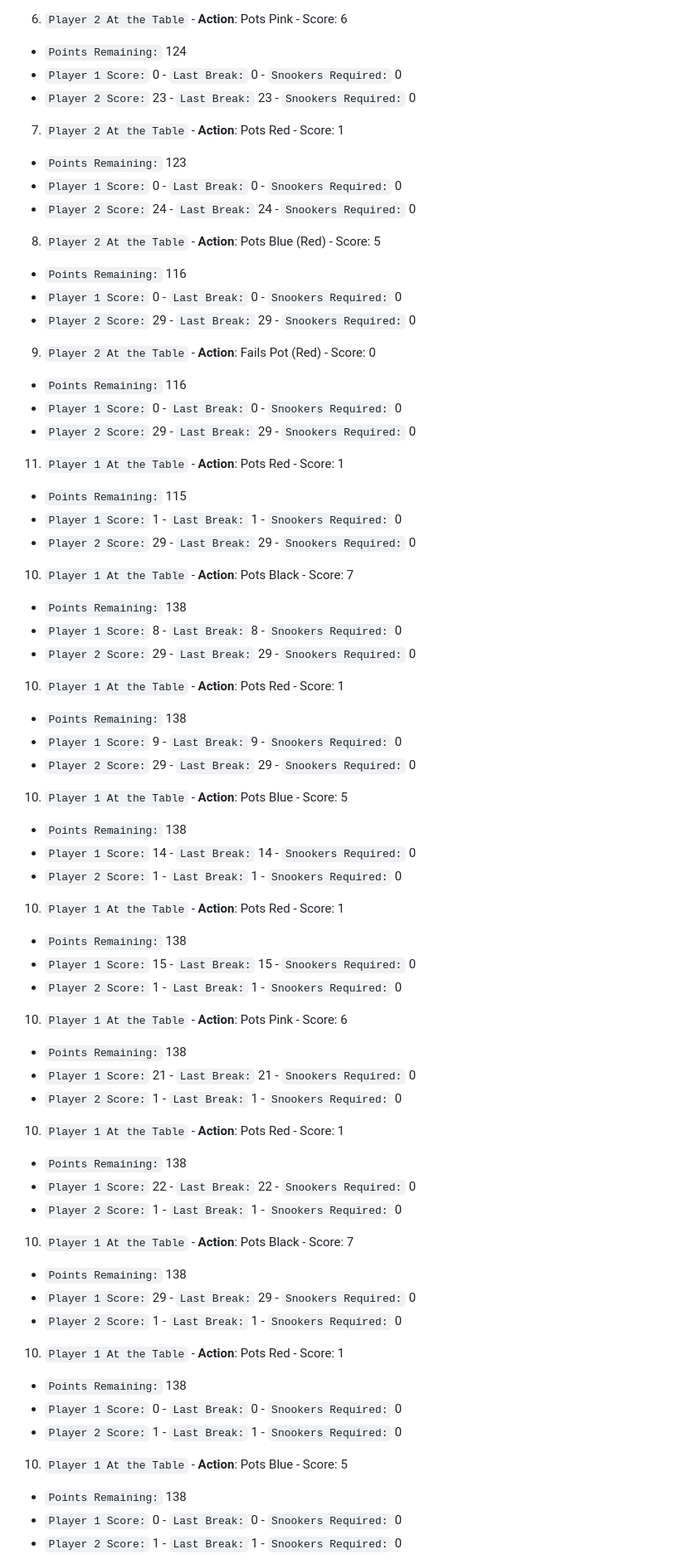
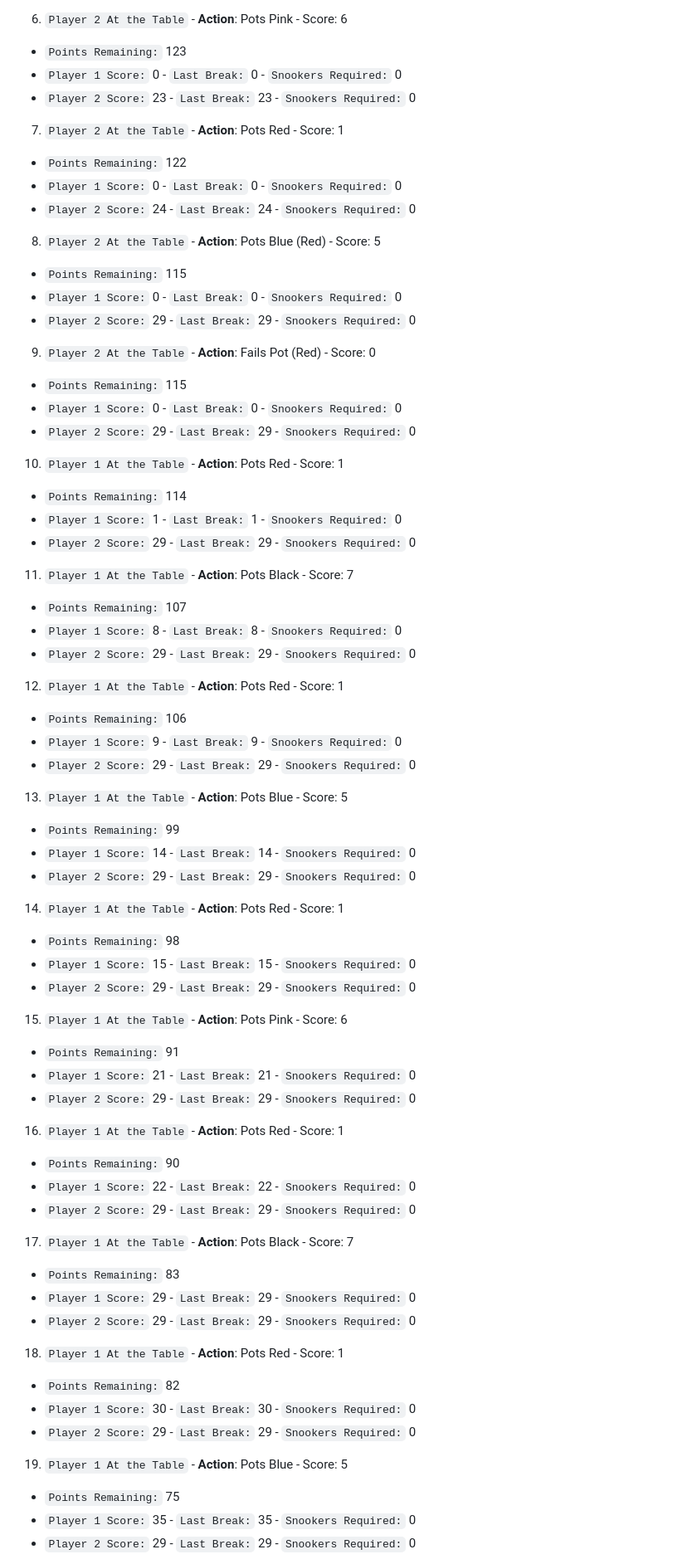
Before and after one commit to jg-digital-media/jgdm_snooker_scorer, a Markdown page: readme.md, the part around one of its changes. Shown at 83% size. Rendered like a GitHub page.

```diff
--- a/readme.md
+++ b/readme.md
@@ -42,72 +42,72 @@ Use this appliation to tally up your Snooker scores as you play. Such is the sca
   + `Player 2 Score:` 17 - `Last Break:` 17 - `Snookers Required:` 0
 
 6. `Player 2 At the Table` - **Action**: Pots Pink - Score: 6
-  + `Points Remaining:` 124
+  + `Points Remaining:` 123
   + `Player 1 Score:` 0 - `Last Break:` 0 - `Snookers Required:` 0
   + `Player 2 Score:` 23 - `Last Break:` 23 - `Snookers Required:` 0
 
 7. `Player 2 At the Table` - **Action**: Pots Red - Score: 1
-  + `Points Remaining:` 123
+  + `Points Remaining:` 122
   + `Player 1 Score:` 0 - `Last Break:` 0 - `Snookers Required:` 0
   + `Player 2 Score:` 24 - `Last Break:` 24 - `Snookers Required:` 0
 
 8. `Player 2 At the Table` - **Action**: Pots Blue (Red) - Score: 5
-  + `Points Remaining:` 116
+  + `Points Remaining:` 115
   + `Player 1 Score:` 0 - `Last Break:` 0 - `Snookers Required:` 0
   + `Player 2 Score:` 29 - `Last Break:` 29 - `Snookers Required:` 0
 
 9. `Player 2 At the Table` - **Action**: Fails Pot (Red) - Score: 0
-  + `Points Remaining:` 116
+  + `Points Remaining:` 115
   + `Player 1 Score:` 0 - `Last Break:` 0 - `Snookers Required:` 0
   + `Player 2 Score:` 29 - `Last Break:` 29 - `Snookers Required:` 0
 
-11. `Player 1 At the Table` - **Action**: Pots Red - Score: 1
-  + `Points Remaining:` 115
+10. `Player 1 At the Table` - **Action**: Pots Red - Score: 1
+  + `Points Remaining:` 114
   + `Player 1 Score:` 1 - `Last Break:` 1 - `Snookers Required:` 0
   + `Player 2 Score:` 29 - `Last Break:` 29 - `Snookers Required:` 0
 
-10. `Player 1 At the Table` - **Action**: Pots Black - Score: 7
-  + `Points Remaining:` 138
+11. `Player 1 At the Table` - **Action**: Pots Black - Score: 7
+  + `Points Remaining:` 107
   + `Player 1 Score:` 8 - `Last Break:` 8 - `Snookers Required:` 0
   + `Player 2 Score:` 29 - `Last Break:` 29 - `Snookers Required:` 0
 
-10. `Player 1 At the Table` - **Action**: Pots Red - Score: 1
-  + `Points Remaining:` 138
+12. `Player 1 At the Table` - **Action**: Pots Red - Score: 1
+  + `Points Remaining:` 106
   + `Player 1 Score:` 9 - `Last Break:` 9 - `Snookers Required:` 0
   + `Player 2 Score:` 29 - `Last Break:` 29 - `Snookers Required:` 0
 
-10. `Player 1 At the Table` - **Action**: Pots Blue - Score: 5
-  + `Points Remaining:` 138
+13. `Player 1 At the Table` - **Action**: Pots Blue - Score: 5
+  + `Points Remaining:` 99
   + `Player 1 Score:` 14 - `Last Break:` 14 - `Snookers Required:` 0
-  + `Player 2 Score:` 1 - `Last Break:` 1 - `Snookers Required:` 0
+  + `Player 2 Score:` 29 - `Last Break:` 29 - `Snookers Required:` 0
 
-10. `Player 1 At the Table` - **Action**: Pots Red - Score: 1
-  + `Points Remaining:` 138
+14. `Player 1 At the Table` - **Action**: Pots Red - Score: 1
+  + `Points Remaining:` 98
   + `Player 1 Score:` 15 - `Last Break:` 15 - `Snookers Required:` 0
-  + `Player 2 Score:` 1 - `Last Break:` 1 - `Snookers Required:` 0
+  + `Player 2 Score:` 29 - `Last Break:` 29 - `Snookers Required:` 0
 
-10. `Player 1 At the Table` - **Action**: Pots Pink - Score: 6
-  + `Points Remaining:` 138
+15. `Player 1 At the Table` - **Action**: Pots Pink - Score: 6
+  + `Points Remaining:` 91
   + `Player 1 Score:` 21 - `Last Break:` 21 - `Snookers Required:` 0
-  + `Player 2 Score:` 1 - `Last Break:` 1 - `Snookers Required:` 0
+  + `Player 2 Score:` 29 - `Last Break:` 29 - `Snookers Required:` 0
 
-10. `Player 1 At the Table` - **Action**: Pots Red - Score: 1
-  + `Points Remaining:` 138
+16. `Player 1 At the Table` - **Action**: Pots Red - Score: 1
+  + `Points Remaining:` 90
   + `Player 1 Score:` 22 - `Last Break:` 22 - `Snookers Required:` 0
-  + `Player 2 Score:` 1 - `Last Break:` 1 - `Snookers Required:` 0
+  + `Player 2 Score:` 29 - `Last Break:` 29 - `Snookers Required:` 0
 
-10. `Player 1 At the Table` - **Action**: Pots Black - Score: 7
-  + `Points Remaining:` 138
+17. `Player 1 At the Table` - **Action**: Pots Black - Score: 7
+  + `Points Remaining:` 83
   + `Player 1 Score:` 29 - `Last Break:` 29 - `Snookers Required:` 0
-  + `Player 2 Score:` 1 - `Last Break:` 1 - `Snookers Required:` 0
+  + `Player 2 Score:` 29 - `Last Break:` 29 - `Snookers Required:` 0
 
-10. `Player 1 At the Table` - **Action**: Pots Red - Score: 1
-  + `Points Remaining:` 138
-  + `Player 1 Score:` 0 - `Last Break:` 0 - `Snookers Required:` 0
-  + `Player 2 Score:` 1 - `Last Break:` 1 - `Snookers Required:` 0
+18. `Player 1 At the Table` - **Action**: Pots Red - Score: 1
+  + `Points Remaining:` 82
+  + `Player 1 Score:` 30 - `Last Break:` 30 - `Snookers Required:` 0
+  + `Player 2 Score:` 29 - `Last Break:` 29 - `Snookers Required:` 0
 
-10. `Player 1 At the Table` - **Action**: Pots Blue - Score: 5
-  + `Points Remaining:` 138
-  + `Player 1 Score:` 0 - `Last Break:` 0 - `Snookers Required:` 0
-  + `Player 2 Score:` 1 - `Last Break:` 1 - `Snookers Required:` 0
+19. `Player 1 At the Table` - **Action**: Pots Blue - Score: 5
+  + `Points Remaining:` 75
+  + `Player 1 Score:` 35 - `Last Break:` 35 - `Snookers Required:` 0
+  + `Player 2 Score:` 29 - `Last Break:` 29 - `Snookers Required:` 0
 
```
Also changed, not shown: other parts of readme.md (+136 -33 lines).
